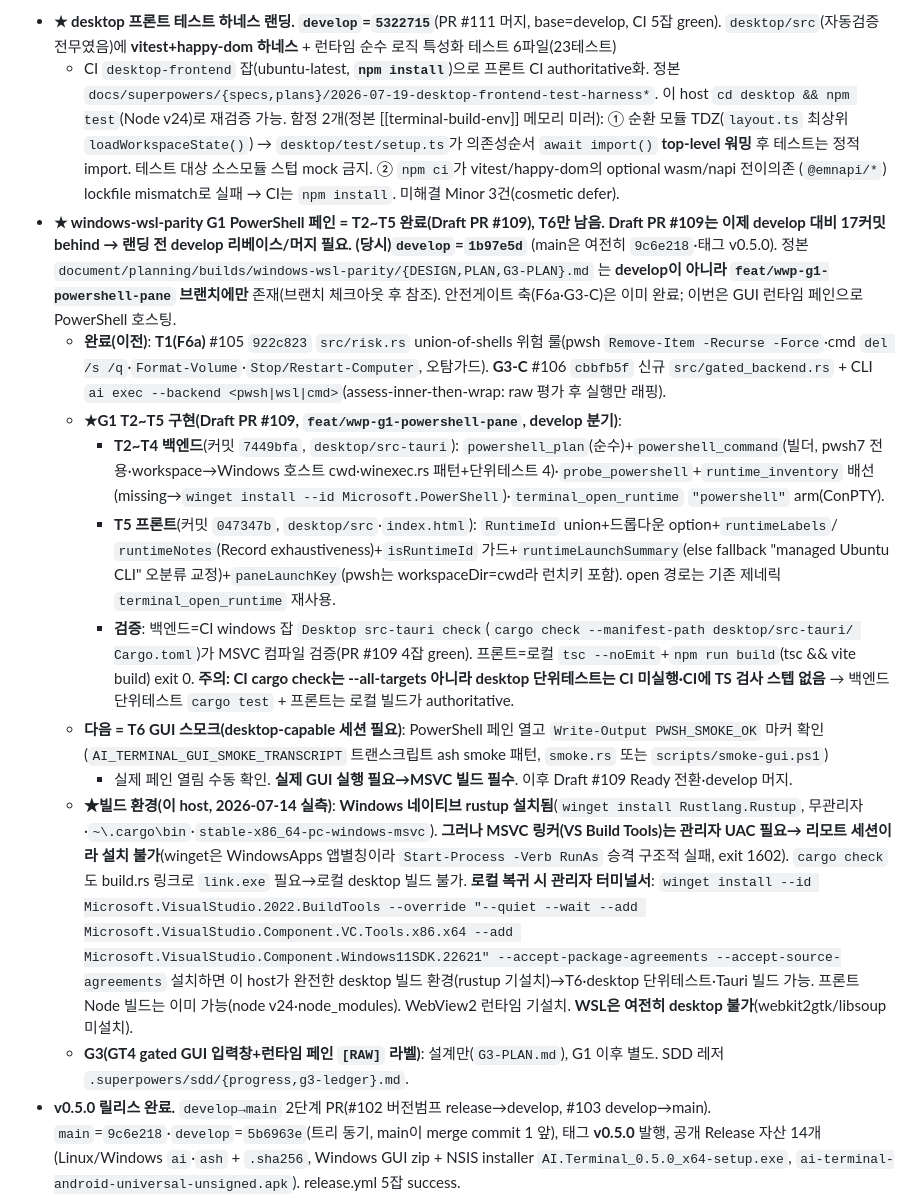
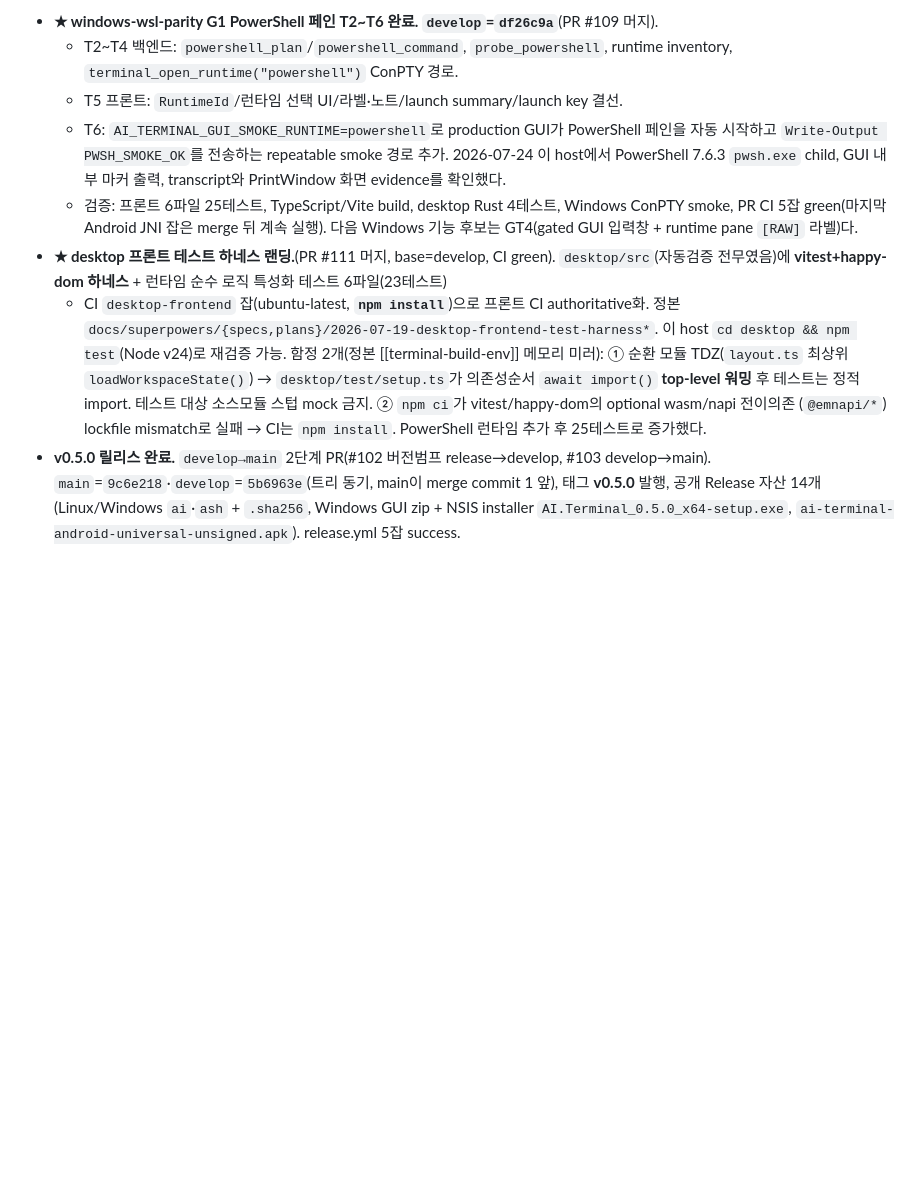
Before and after one commit to ai-cli-terminal/terminal, a Markdown page: docs/HANDOFF.md, the part around one of its changes. Drawn GitHub-style; blank space fills up the shorter version.

Commit message:
docs: close PowerShell pane T6 handoff item

```diff
--- a/docs/HANDOFF.md
+++ b/docs/HANDOFF.md
@@ -8,44 +8,22 @@
 
-- **★ desktop 프론트 테스트 하네스 랜딩. `develop`=`5322715`**(PR #111 머지, base=develop, CI 5잡 green).
+- **★ windows-wsl-parity G1 PowerShell 페인 T2~T6 완료. `develop`=`df26c9a`**(PR #109 머지).
+  - T2~T4 백엔드: `powershell_plan`/`powershell_command`, `probe_powershell`, runtime inventory,
+    `terminal_open_runtime("powershell")` ConPTY 경로.
+  - T5 프론트: `RuntimeId`/런타임 선택 UI/라벨·노트/launch summary/launch key 결선.
+  - T6: `AI_TERMINAL_GUI_SMOKE_RUNTIME=powershell`로 production GUI가 PowerShell 페인을 자동 시작하고
+    `Write-Output PWSH_SMOKE_OK`를 전송하는 repeatable smoke 경로 추가. 2026-07-24 이 host에서 PowerShell 7.6.3
+    `pwsh.exe` child, GUI 내부 마커 출력, transcript와 PrintWindow 화면 evidence를 확인했다.
+  - 검증: 프론트 6파일 25테스트, TypeScript/Vite build, desktop Rust 4테스트, Windows ConPTY smoke,
+    PR CI 5잡 green(마지막 Android JNI 잡은 merge 뒤 계속 실행). 다음 Windows 기능 후보는
+    GT4(gated GUI 입력창 + runtime pane `[RAW]` 라벨)다.
+- **★ desktop 프론트 테스트 하네스 랜딩.**(PR #111 머지, base=develop, CI green).
   `desktop/src`(자동검증 전무였음)에 **vitest+happy-dom 하네스** + 런타임 순수 로직 특성화 테스트 6파일(23테스트)
   + CI `desktop-frontend` 잡(ubuntu-latest, **`npm install`**)으로 프론트 CI authoritative화. 정본
   `docs/superpowers/{specs,plans}/2026-07-19-desktop-frontend-test-harness*`. 이 host `cd desktop && npm test`(Node
   v24)로 재검증 가능. 함정 2개(정본 [[terminal-build-env]] 메모리 미러): ① 순환 모듈 TDZ(`layout.ts` 최상위
   `loadWorkspaceState()`) → `desktop/test/setup.ts`가 의존성순서 `await import()` **top-level 워밍** 후 테스트는
   정적 import. 테스트 대상 소스모듈 스텁 mock 금지. ② `npm ci`가 vitest/happy-dom의 optional wasm/napi 전이의존
-  (`@emnapi/*`) lockfile mismatch로 실패 → CI는 `npm install`. 미해결 Minor 3건(cosmetic defer).
-- **★ windows-wsl-parity G1 PowerShell 페인 = T2~T5 완료(Draft PR #109), T6만 남음. Draft PR #109는 이제
-  develop 대비 17커밋 behind → 랜딩 전 develop 리베이스/머지 필요. (당시)`develop`=`1b97e5d`**
-  (main은 여전히 `9c6e218`·태그 v0.5.0). 정본 `document/planning/builds/windows-wsl-parity/{DESIGN,PLAN,G3-PLAN}.md`
-  는 **develop이 아니라 `feat/wwp-g1-powershell-pane` 브랜치에만** 존재(브랜치 체크아웃 후 참조).
-  안전게이트 축(F6a·G3-C)은 이미 완료; 이번은 GUI 런타임 페인으로 PowerShell 호스팅.
-  - **완료(이전)**: **T1(F6a)** #105 `922c823` `src/risk.rs` union-of-shells 위험 룰(pwsh `Remove-Item -Recurse
-    -Force`·cmd `del /s /q`·`Format-Volume`·`Stop/Restart-Computer`, 오탐가드). **G3-C** #106 `cbbfb5f` 신규
-    `src/gated_backend.rs` + CLI `ai exec --backend <pwsh|wsl|cmd>`(assess-inner-then-wrap: raw 평가 후 실행만 래핑).
-  - **★G1 T2~T5 구현(Draft PR #109, `feat/wwp-g1-powershell-pane`, develop 분기)**:
-    - **T2~T4 백엔드**(커밋 `7449bfa`, `desktop/src-tauri`): `powershell_plan`(순수)+`powershell_command`(빌더,
-      pwsh7 전용·workspace→Windows 호스트 cwd·winexec.rs 패턴+단위테스트 4)·`probe_powershell`+`runtime_inventory`
-      배선(missing→`winget install --id Microsoft.PowerShell`)·`terminal_open_runtime` `"powershell"` arm(ConPTY).
-    - **T5 프론트**(커밋 `047347b`, `desktop/src`·`index.html`): `RuntimeId` union+드롭다운 option+`runtimeLabels`/
-      `runtimeNotes`(Record<RuntimeId> exhaustiveness)+`isRuntimeId` 가드+`runtimeLaunchSummary`(else fallback
-      "managed Ubuntu CLI" 오분류 교정)+`paneLaunchKey`(pwsh는 workspaceDir=cwd라 런치키 포함). open 경로는 기존
-      제네릭 `terminal_open_runtime` 재사용.
-    - **검증**: 백엔드=CI windows 잡 `Desktop src-tauri check`(`cargo check --manifest-path desktop/src-tauri/
-      Cargo.toml`)가 MSVC 컴파일 검증(PR #109 4잡 green). 프론트=로컬 `tsc --noEmit`+`npm run build`(tsc && vite
-      build) exit 0. **주의: CI cargo check는 --all-targets 아니라 desktop 단위테스트는 CI 미실행·CI에 TS 검사 스텝
-      없음** → 백엔드 단위테스트 `cargo test` + 프론트는 로컬 빌드가 authoritative.
-  - **다음 = T6 GUI 스모크(desktop-capable 세션 필요)**: PowerShell 페인 열고 `Write-Output PWSH_SMOKE_OK` 마커
-    확인(`AI_TERMINAL_GUI_SMOKE_TRANSCRIPT` 트랜스크립트 ash smoke 패턴, `smoke.rs` 또는 `scripts/smoke-gui.ps1`)
-    + 실제 페인 열림 수동 확인. **실제 GUI 실행 필요→MSVC 빌드 필수**. 이후 Draft #109 Ready 전환·develop 머지.
-  - **★빌드 환경(이 host, 2026-07-14 실측)**: **Windows 네이티브 rustup 설치됨**(`winget install Rustlang.Rustup`,
-    무관리자·`~\.cargo\bin`·`stable-x86_64-pc-windows-msvc`). **그러나 MSVC 링커(VS Build Tools)는 관리자 UAC 필요→
-    리모트 세션이라 설치 불가**(winget은 WindowsApps 앱별칭이라 `Start-Process -Verb RunAs` 승격 구조적 실패, exit
-    1602). `cargo check`도 build.rs 링크로 `link.exe` 필요→로컬 desktop 빌드 불가. **로컬 복귀 시 관리자 터미널서**:
-    `winget install --id Microsoft.VisualStudio.2022.BuildTools --override "--quiet --wait --add Microsoft.VisualStudio.Component.VC.Tools.x86.x64 --add Microsoft.VisualStudio.Component.Windows11SDK.22621" --accept-package-agreements --accept-source-agreements`
-    설치하면 이 host가 완전한 desktop 빌드 환경(rustup 기설치)→T6·desktop 단위테스트·Tauri 빌드 가능. 프론트 Node 빌드는
-    이미 가능(node v24·node_modules). WebView2 런타임 기설치. **WSL은 여전히 desktop 불가**(webkit2gtk/libsoup 미설치).
-  - **G3(GT4 gated GUI 입력창+런타임 페인 `[RAW]` 라벨)**: 설계만(`G3-PLAN.md`), G1 이후 별도. SDD 레저
-    `.superpowers/sdd/{progress,g3-ledger}.md`.
+  (`@emnapi/*`) lockfile mismatch로 실패 → CI는 `npm install`. PowerShell 런타임 추가 후 25테스트로 증가했다.
 - **v0.5.0 릴리스 완료.** `develop→main` 2단계 PR(#102 버전범프 release→develop, #103 develop→main).
   `main`=`9c6e218`·`develop`=`5b6963e`(트리 동기, main이 merge commit 1 앞), 태그 **v0.5.0** 발행,
   공개 Release 자산 14개(Linux/Windows `ai`·`ash` + `.sha256`, Windows GUI zip + NSIS installer
```
Also changed, not shown: other parts of docs/HANDOFF.md (+15 -32 lines).
